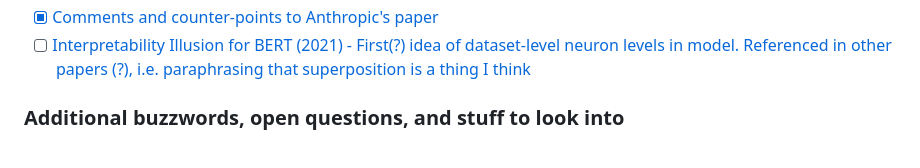
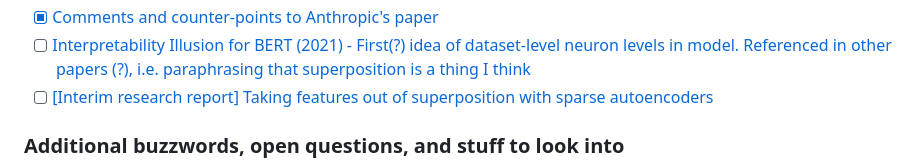
Before and after one commit to JaQtae/MechInterp-L2V, a Markdown page: README.md, the part around the change. Drawn GitHub-style.

```diff
--- a/README.md
+++ b/README.md
@@ -39,6 +39,7 @@ The checklist indicates if I have read (and appropriately understood) the subjec
 - [ ] [Multimodal neurons in ANN (fires regardless of modality) (2021)](https://distill.pub/2021/multimodal-neurons/)
 - [x] [Comments and counter-points to Anthropic's paper](https://www.lesswrong.com/posts/zzmhsKx5dBpChKhry/comments-on-anthropic-s-scaling-monosemanticity)
 - [ ] [Interpretability Illusion for BERT (2021) - First(?) idea of dataset-level neuron levels in model. Referenced in other papers (?), i.e. paraphrasing that superposition is a thing I think](https://arxiv.org/pdf/2104.07143)
+- [ ] [[Interim research report] Taking features out of superposition with sparse autoencoders ](https://www.lesswrong.com/posts/z6QQJbtpkEAX3Aojj/interim-research-report-taking-features-out-of-superposition)
 ### Additional buzzwords, open questions, and stuff to look into
 - *k*-top SAE, Gated SAE, JumpReLU (w.r.t. expensiveness of training SAE's, possibly also just better?? ~Nanda)
 - GeLU > ReLU?
```
